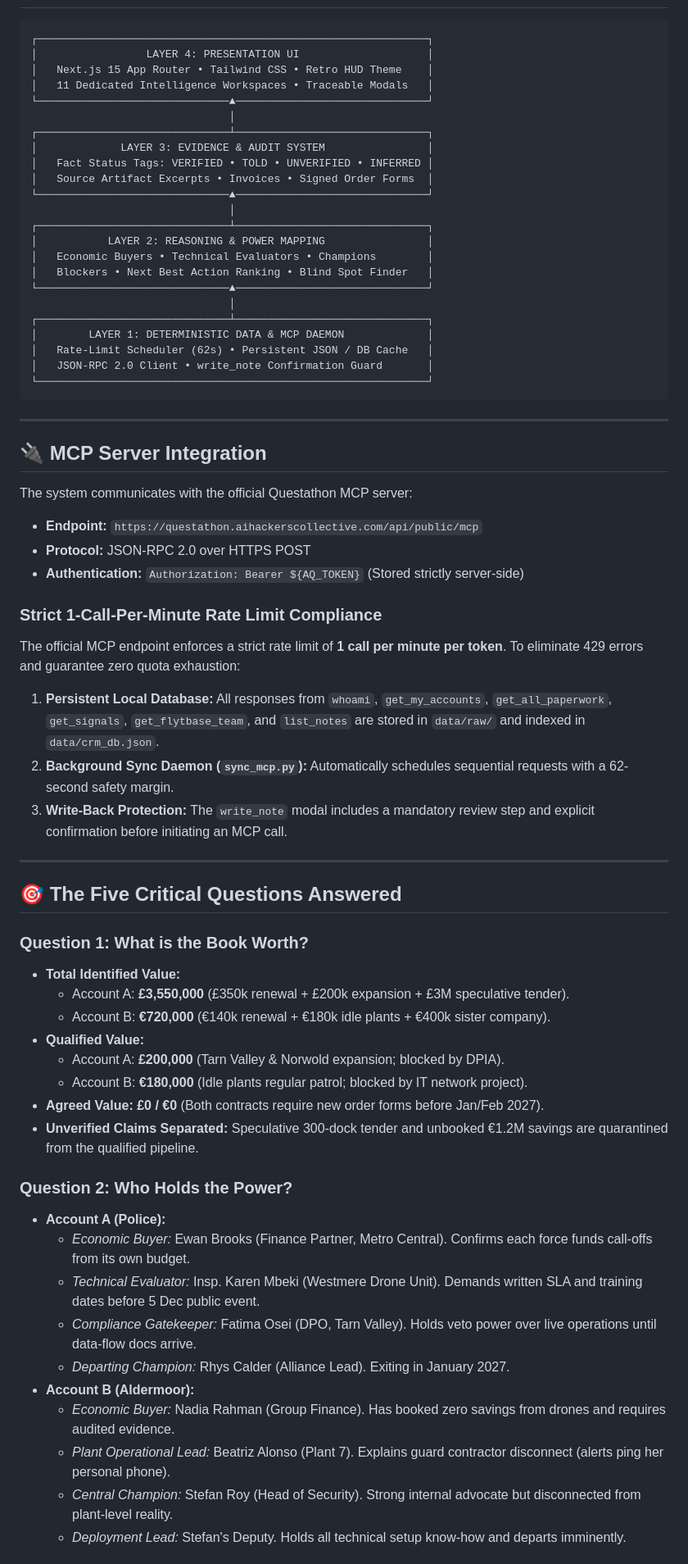
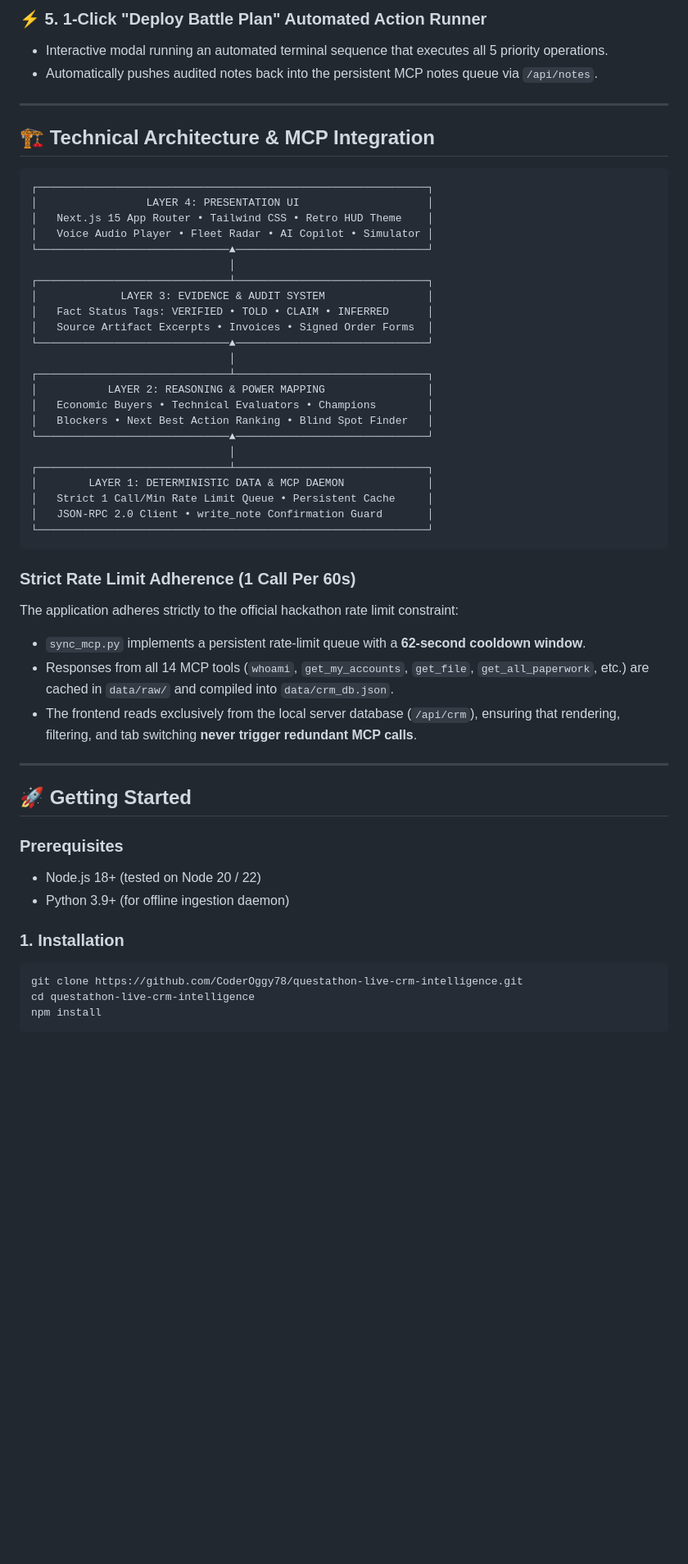
Before and after one commit to CoderOggy78/questathon-live-crm-intelligence, a Markdown page: README.md, the part around one of its changes. Shown at 82% size. Rendered like a GitHub page; blank space fills up the shorter version.

````diff
--- a/README.md
+++ b/README.md
@@ -27,14 +132,21 @@ Questathon Live CRM is a production-grade intelligence application designed for
+### ⚡ 5. 1-Click "Deploy Battle Plan" Automated Action Runner
+- Interactive modal running an automated terminal sequence that executes all 5 priority operations.
+- Automatically pushes audited notes back into the persistent MCP notes queue via `/api/notes`.
+
+---
+
+## 🏗️ Technical Architecture & MCP Integration
 
 ```
 ┌─────────────────────────────────────────────────────────────┐
 │                 LAYER 4: PRESENTATION UI                    │
 │   Next.js 15 App Router • Tailwind CSS • Retro HUD Theme    │
-│   11 Dedicated Intelligence Workspaces • Traceable Modals   │
+│   Voice Audio Player • Fleet Radar • AI Copilot • Simulator │
 └──────────────────────────────▲──────────────────────────────┘
                                │
 ┌──────────────────────────────┴──────────────────────────────┐
 │             LAYER 3: EVIDENCE & AUDIT SYSTEM                │
-│   Fact Status Tags: VERIFIED • TOLD • UNVERIFIED • INFERRED │
+│   Fact Status Tags: VERIFIED • TOLD • CLAIM • INFERRED      │
 │   Source Artifact Excerpts • Invoices • Signed Order Forms  │
 └──────────────────────────────▲──────────────────────────────┘
                                │
@@ -46,50 +158,29 @@ Questathon Live CRM is a production-grade intelligence application designed for
                                │
 ┌──────────────────────────────┴──────────────────────────────┐
 │        LAYER 1: DETERMINISTIC DATA & MCP DAEMON             │
-│   Rate-Limit Scheduler (62s) • Persistent JSON / DB Cache   │
+│   Strict 1 Call/Min Rate Limit Queue • Persistent Cache     │
 │   JSON-RPC 2.0 Client • write_note Confirmation Guard       │
 └─────────────────────────────────────────────────────────────┘
 ```
 
----
-
-## 🔌 MCP Server Integration
-
-The system communicates with the official Questathon MCP server:
-- **Endpoint:** `https://questathon.aihackerscollective.com/api/public/mcp`
-- **Protocol:** JSON-RPC 2.0 over HTTPS POST
-- **Authentication:** `Authorization: Bearer ${AQ_TOKEN}` (Stored strictly server-side)
-
-### Strict 1-Call-Per-Minute Rate Limit Compliance
-The official MCP endpoint enforces a strict rate limit of **1 call per minute per token**.
-To eliminate 429 errors and guarantee zero quota exhaustion:
-1. **Persistent Local Database:** All responses from `whoami`, `get_my_accounts`, `get_all_paperwork`, `get_signals`, `get_flytbase_team`, and `list_notes` are stored in `data/raw/` and indexed in `data/crm_db.json`.
-2. **Background Sync Daemon (`sync_mcp.py`):** Automatically schedules sequential requests with a 62-second safety margin.
-3. **Write-Back Protection:** The `write_note` modal includes a mandatory review step and explicit confirmation before initiating an MCP call.
+### Strict Rate Limit Adherence (1 Call Per 60s)
+The application adheres strictly to the official hackathon rate limit constraint:
+- `sync_mcp.py` implements a persistent rate-limit queue with a **62-second cooldown window**.
+- Responses from all 14 MCP tools (`whoami`, `get_my_accounts`, `get_file`, `get_all_paperwork`, etc.) are cached in `data/raw/` and compiled into `data/crm_db.json`.
+- The frontend reads exclusively from the local server database (`/api/crm`), ensuring that rendering, filtering, and tab switching **never trigger redundant MCP calls**.
 
 ---
 
-## 🎯 The Five Critical Questions Answered
+## 🚀 Getting Started
 
-### Question 1: What is the Book Worth?
-- **Total Identified Value:**
-  - Account A: **£3,550,000** (£350k renewal + £200k expansion + £3M speculative tender).
-  - Account B: **€720,000** (€140k renewal + €180k idle plants + €400k sister company).
-- **Qualified Value:**
-  - Account A: **£200,000** (Tarn Valley & Norwold expansion; blocked by DPIA).
-  - Account B: **€180,000** (Idle plants regular patrol; blocked by IT network project).
-- **Agreed Value:** **£0 / €0** (Both contracts require new order forms before Jan/Feb 2027).
-- **Unverified Claims Separated:** Speculative 300-dock tender and unbooked €1.2M savings are quarantined from the qualified pipeline.
+### Prerequisites
+- Node.js 18+ (tested on Node 20 / 22)
+- Python 3.9+ (for offline ingestion daemon)
 
-### Question 2: Who Holds the Power?
-- **Account A (Police):**
-  - *Economic Buyer:* Ewan Brooks (Finance Partner, Metro Central). Confirms each force funds call-offs from its own budget.
-  - *Technical Evaluator:* Insp. Karen Mbeki (Westmere Drone Unit). Demands written SLA and training dates before 5 Dec public event.
-  - *Compliance Gatekeeper:* Fatima Osei (DPO, Tarn Valley). Holds veto power over live operations until data-flow docs arrive.
-  - *Departing Champion:* Rhys Calder (Alliance Lead). Exiting in January 2027.
-- **Account B (Aldermoor):**
-  - *Economic Buyer:* Nadia Rahman (Group Finance). Has booked zero savings from drones and requires audited evidence.
-  - *Plant Operational Lead:* Beatriz Alonso (Plant 7). Explains guard contractor disconnect (alerts ping her personal phone).
-  - *Central Champion:* Stefan Roy (Head of Security). Strong internal advocate but disconnected from plant-level reality.
-  - *Deployment Lead:* Stefan's Deputy. Holds all technical setup know-how and departs imminently.
+### 1. Installation
+```bash
+git clone https://github.com/CoderOggy78/questathon-live-crm-intelligence.git
+cd questathon-live-crm-intelligence
+npm install
+```
 
````
Also changed, not shown: other parts of README.md (+150 -88 lines), docs/screenshots/01-executive-overview.png (added), docs/screenshots/02-tactical-fleet-radar.png (added), docs/screenshots/03-ai-decision-copilot.png (added), docs/screenshots/04-revenue-scenario-modeler.png (added), docs/screenshots/05-account-workspace-audit.png (added).
